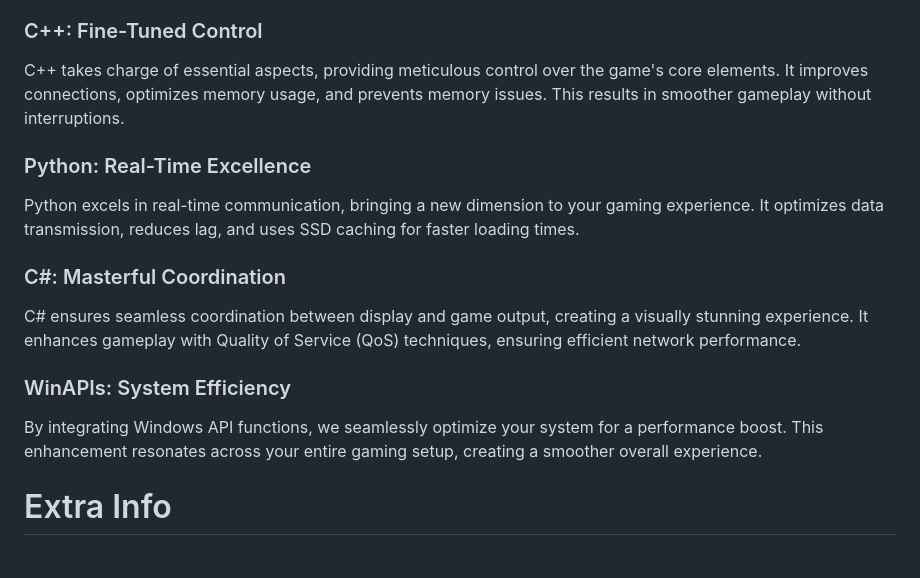
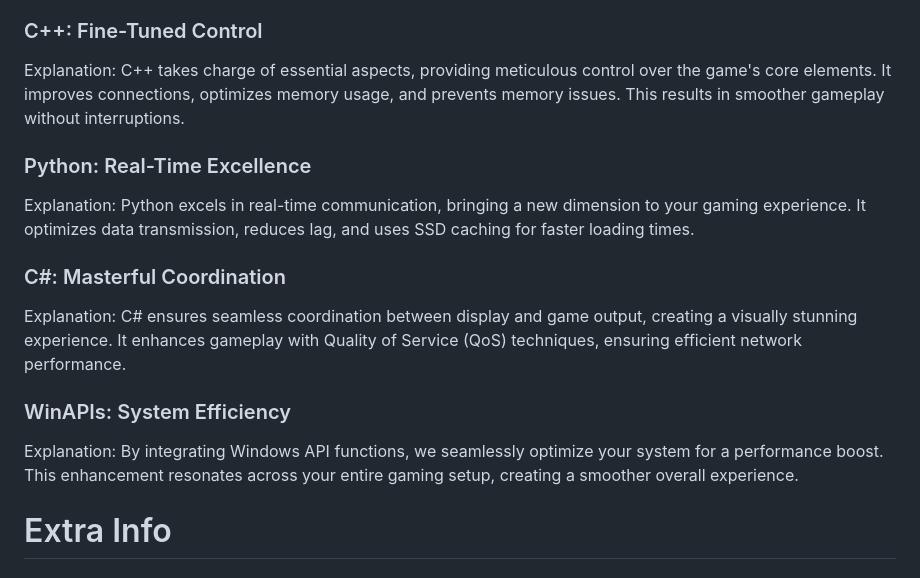
Before and after one commit to blizzard-gov/m, a Markdown page: README.md, the part around one of its changes. GitHub-like rendering.

```diff
--- a/README.md
+++ b/README.md
@@ -89,19 +90,19 @@ Upgrade your Fortnite adventure with the power of Hyper Fortnite Booster. This i
 
 ### C++: Fine-Tuned Control
 
-C++ takes charge of essential aspects, providing meticulous control over the game's core elements. It improves connections, optimizes memory usage, and prevents memory issues. This results in smoother gameplay without interruptions.
+Explanation: C++ takes charge of essential aspects, providing meticulous control over the game's core elements. It improves connections, optimizes memory usage, and prevents memory issues. This results in smoother gameplay without interruptions.
 
 ### Python: Real-Time Excellence
 
-Python excels in real-time communication, bringing a new dimension to your gaming experience. It optimizes data transmission, reduces lag, and uses SSD caching for faster loading times.
+Explanation: Python excels in real-time communication, bringing a new dimension to your gaming experience. It optimizes data transmission, reduces lag, and uses SSD caching for faster loading times.
 
 ### C#: Masterful Coordination
 
-C# ensures seamless coordination between display and game output, creating a visually stunning experience. It enhances gameplay with Quality of Service (QoS) techniques, ensuring efficient network performance.
+Explanation: C# ensures seamless coordination between display and game output, creating a visually stunning experience. It enhances gameplay with Quality of Service (QoS) techniques, ensuring efficient network performance.
 
 ### WinAPIs: System Efficiency
 
-By integrating Windows API functions, we seamlessly optimize your system for a performance boost. This enhancement resonates across your entire gaming setup, creating a smoother overall experience.
+Explanation: By integrating Windows API functions, we seamlessly optimize your system for a performance boost. This enhancement resonates across your entire gaming setup, creating a smoother overall experience.
 
 # Extra Info
 ## Were constantly upgrading our software and we're working on better guis and better perfomance and run time on all systems and more features
```
Also changed, not shown: other parts of README.md (+1 -0 lines).
